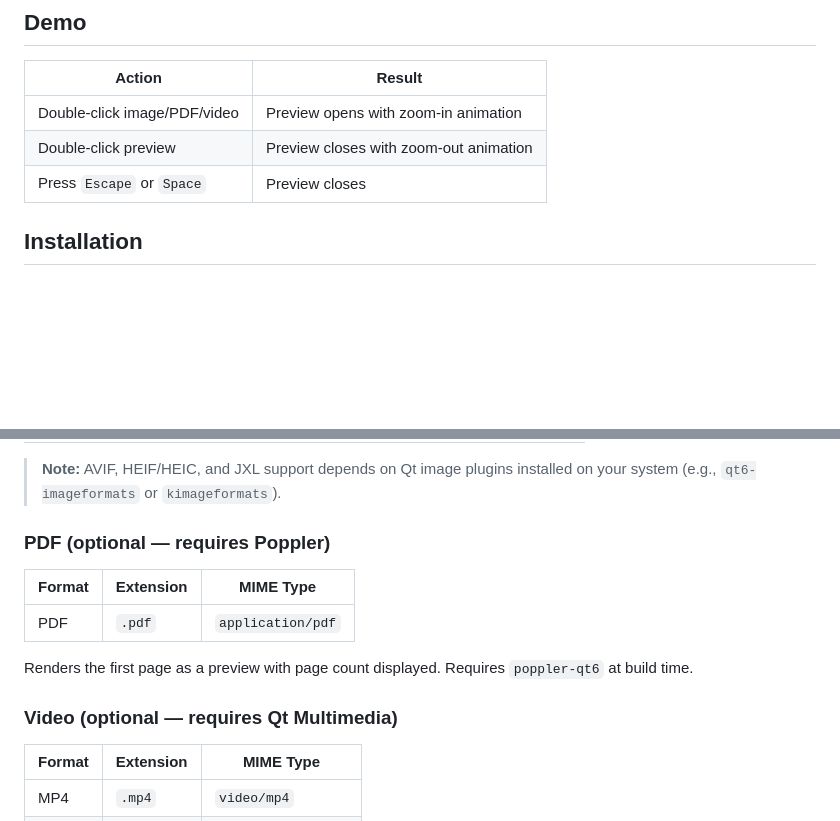
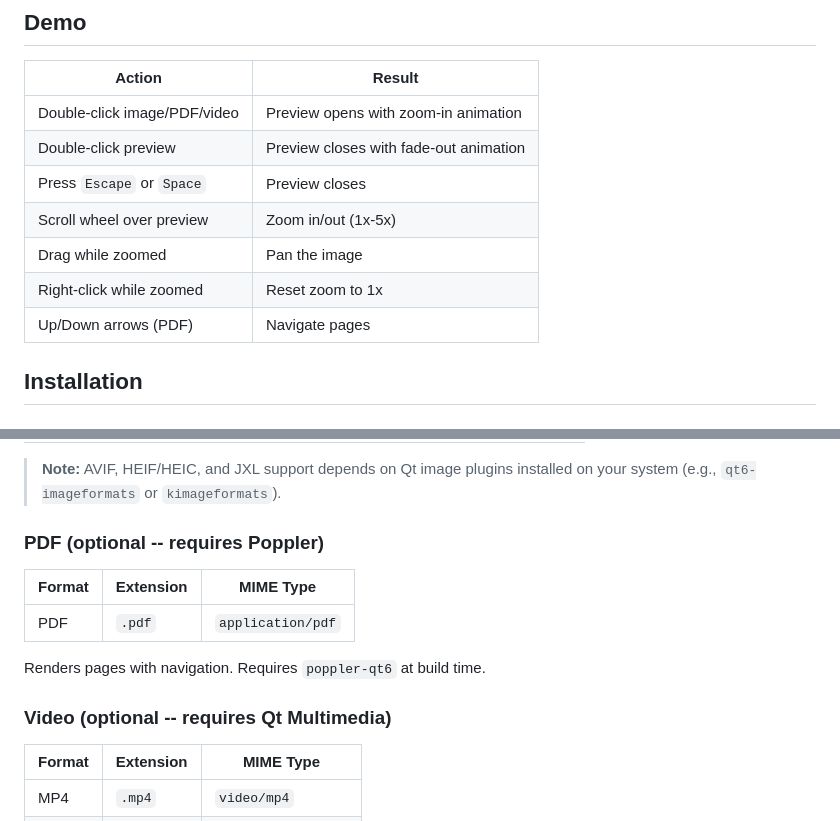
Before and after one commit to pir0c0pter0/dolphin-quicklook, a Markdown page: README.md, 2 parts joined by grey strips. Drawn GitHub-style; blank space fills up the shorter version.

```diff
--- a/README.md
+++ b/README.md
@@ -23,8 +77,12 @@ No external apps. No popups. Everything happens inside Dolphin.
 | Action | Result |
 |--------|--------|
 | Double-click image/PDF/video | Preview opens with zoom-in animation |
-| Double-click preview | Preview closes with zoom-out animation |
+| Double-click preview | Preview closes with fade-out animation |
 | Press `Escape` or `Space` | Preview closes |
+| Scroll wheel over preview | Zoom in/out (1x-5x) |
+| Drag while zoomed | Pan the image |
+| Right-click while zoomed | Reset zoom to 1x |
+| Up/Down arrows (PDF) | Navigate pages |
 
 ## Installation
 
@@ -183,15 +246,15 @@ Any format supported by Qt's `QImageReader`, including:
 
 > **Note:** AVIF, HEIF/HEIC, and JXL support depends on Qt image plugins installed on your system (e.g., `qt6-imageformats` or `kimageformats`).
 
-### PDF (optional — requires Poppler)
+### PDF (optional -- requires Poppler)
 
 | Format | Extension | MIME Type |
 |--------|-----------|-----------|
 | PDF | `.pdf` | `application/pdf` |
 
-Renders the first page as a preview with page count displayed. Requires `poppler-qt6` at build time.
+Renders pages with navigation. Requires `poppler-qt6` at build time.
 
-### Video (optional — requires Qt Multimedia)
+### Video (optional -- requires Qt Multimedia)
 
 | Format | Extension | MIME Type |
 |--------|-----------|-----------|
```
Also changed, not shown: other parts of README.md (+83 -23 lines), USAGE.md (added, +316 -0 lines).
